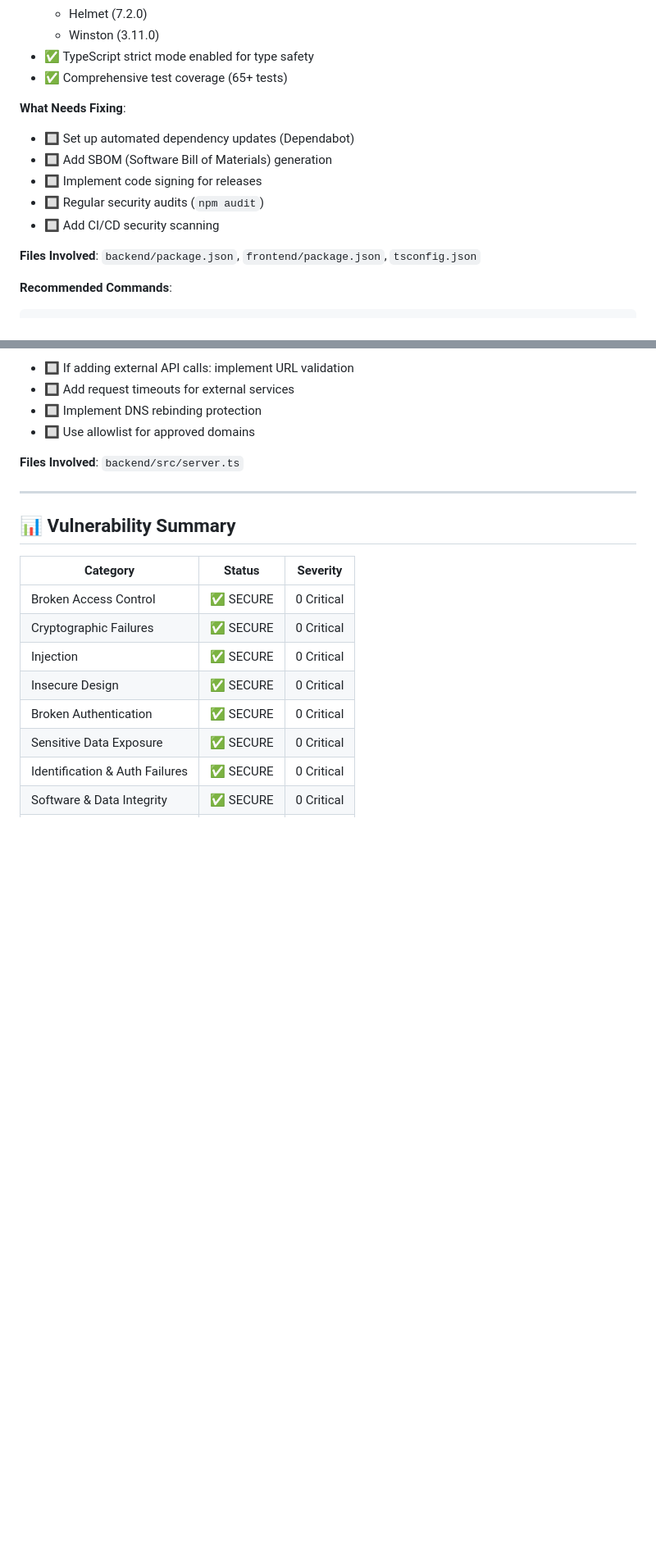
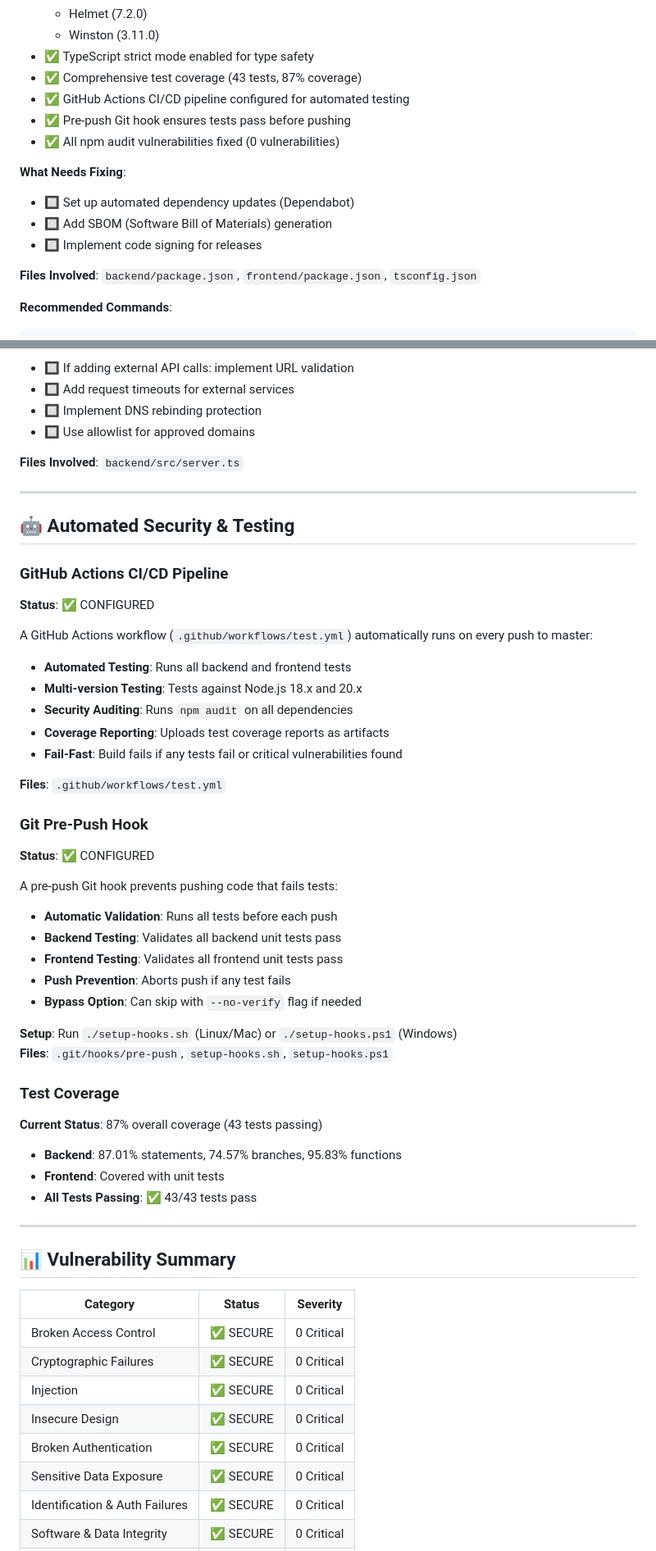
Before and after one commit to RusandeKodare/Testing, a Markdown page: SECURITY_AUDIT.md, 2 parts joined by grey strips. Shown at 82% size. GitHub-like rendering; blank space fills up the shorter version.

Commit message:
Update security audit with latest improvements and automation

```diff
--- a/SECURITY_AUDIT.md
+++ b/SECURITY_AUDIT.md
@@ -251,14 +275,15 @@ NODE_ENV=production
   - Helmet (7.2.0)
   - Winston (3.11.0)
 - ✅ TypeScript strict mode enabled for type safety
-- ✅ Comprehensive test coverage (65+ tests)
+- ✅ Comprehensive test coverage (43 tests, 87% coverage)
+- ✅ GitHub Actions CI/CD pipeline configured for automated testing
+- ✅ Pre-push Git hook ensures tests pass before pushing
+- ✅ All npm audit vulnerabilities fixed (0 vulnerabilities)
 
 **What Needs Fixing**:
 - 🔲 Set up automated dependency updates (Dependabot)
 - 🔲 Add SBOM (Software Bill of Materials) generation
 - 🔲 Implement code signing for releases
-- 🔲 Regular security audits (`npm audit`)
-- 🔲 Add CI/CD security scanning
 
 **Files Involved**: `backend/package.json`, `frontend/package.json`, `tsconfig.json`
 
@@ -330,6 +355,47 @@ npm update             # Update to compatible versions
 
 ---
 
+## 🤖 Automated Security & Testing
+
+### GitHub Actions CI/CD Pipeline
+
+**Status**: ✅ CONFIGURED
+
+A GitHub Actions workflow (`.github/workflows/test.yml`) automatically runs on every push to master:
+
+- **Automated Testing**: Runs all backend and frontend tests
+- **Multi-version Testing**: Tests against Node.js 18.x and 20.x
+- **Security Auditing**: Runs `npm audit` on all dependencies
+- **Coverage Reporting**: Uploads test coverage reports as artifacts
+- **Fail-Fast**: Build fails if any tests fail or critical vulnerabilities found
+
+**Files**: `.github/workflows/test.yml`
+
+### Git Pre-Push Hook
+
+**Status**: ✅ CONFIGURED
+
+A pre-push Git hook prevents pushing code that fails tests:
+
+- **Automatic Validation**: Runs all tests before each push
+- **Backend Testing**: Validates all backend unit tests pass
+- **Frontend Testing**: Validates all frontend unit tests pass
+- **Push Prevention**: Aborts push if any test fails
+- **Bypass Option**: Can skip with `--no-verify` flag if needed
+
+**Setup**: Run `./setup-hooks.sh` (Linux/Mac) or `./setup-hooks.ps1` (Windows)
+**Files**: `.git/hooks/pre-push`, `setup-hooks.sh`, `setup-hooks.ps1`
+
+### Test Coverage
+
+**Current Status**: 87% overall coverage (43 tests passing)
+
+- **Backend**: 87.01% statements, 74.57% branches, 95.83% functions
+- **Frontend**: Covered with unit tests
+- **All Tests Passing**: ✅ 43/43 tests pass
+
+---
+
 ## 📊 Vulnerability Summary
 
 | Category | Status | Severity |
```
Also changed, not shown: other parts of SECURITY_AUDIT.md (+30 -6 lines).
